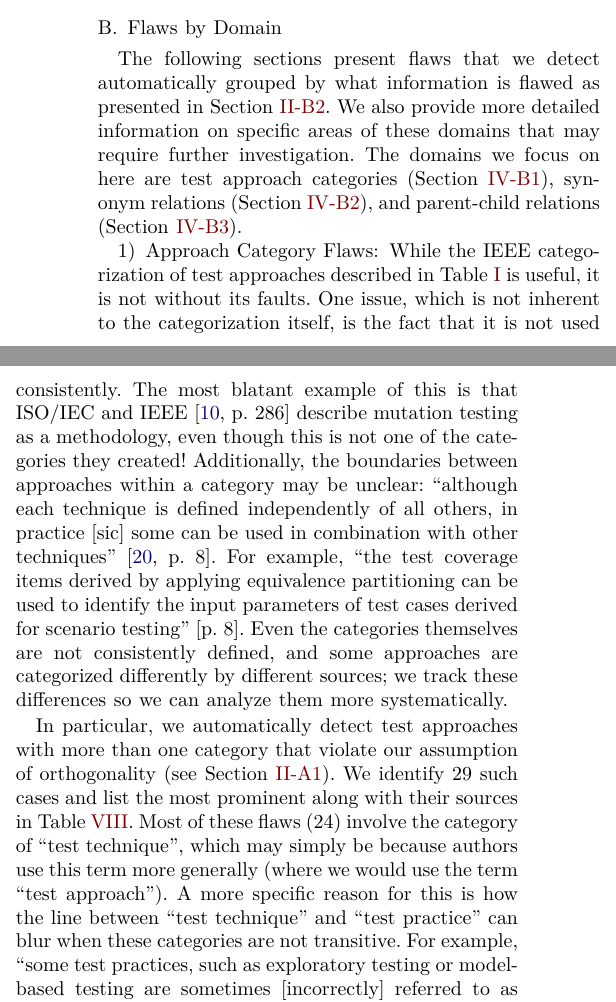
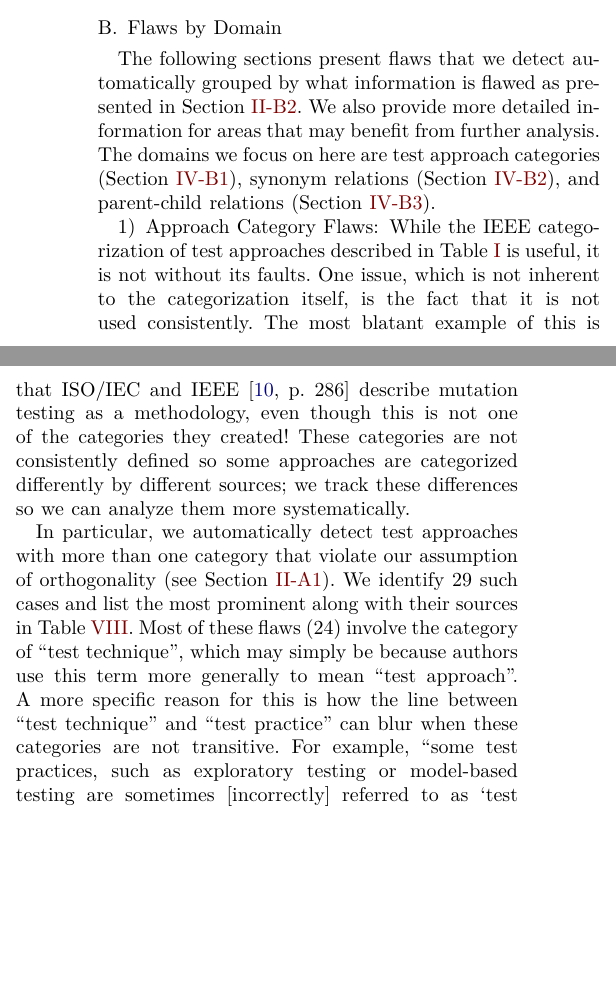
Before and after one commit to samm82/TestingTesting, a LaTeX paper (paper.tex, which reads chapters/05_flaws.tex): two parts of the columns of page 11 of 15, joined at a grey line, cut so that both start at the same text, the shorter picture padded with empty space. The pictures show the PDF file paper.pdf that the author committed with the source.

Commit message:
Remove confusing point about distinction bwn approaches within a category; #257
Make Sections 5.2 and 5.2.1 more concise to improve layout

```diff
--- a/chapters/05_flaws.tex
+++ b/chapters/05_flaws.tex
@@ -187,8 +187,8 @@ labels\ifnotpaper\ as listed in \Cref{redun-full}\fi.
 The following sections present flaws that we detect automatically \ifnotpaper
     (see \Cref{auto-flaw-detect}) \fi grouped by \emph{what} information
 is flawed as presented in \Cref{dmn-def}. We also provide more detailed
-information on specific areas of these domains that may require further
-investigation. The domains we focus on here are test approach categories
+information for areas that may benefit from further
+analysis. The domains we focus on here are test approach categories
 (\Cref{cats}), synonym relations (\Cref{syns}), and parent-child relations
 (\Cref{pars})%\ifnotpaper, and definitions (\Cref{defs})\fi
 .
@@ -204,3 +204,7 @@ investigation. The domains we focus on here are test approach categories
 While the IEEE categorization of test approaches described in
 \Cref{tab:ieeeCats} is useful, it is not without its faults. One issue,
 which is not inherent to the categorization itself, is the fact that it is not
+used consistently\ifnotpaper\ (see \Cref{tab:otherCats})\fi.
+% Flaw count (CONTRA, CATS): {IEEE2017} | {IEEE2022}
+The most blatant example of this is that \ifnotpaper \else \citeauthor{IEEE2017}
+\fi \citet[p.~286]{IEEE2017} describe mutation testing as a
@@ -210,14 +211,14 @@ blatant example of this is that \ifnotpaper \else \citeauthor{IEEE2017} \fi
 methodology, even though this is not one of the categories \emph{they} created!
-% Flaw count (CONTRA, CATS): {IEEE2017} | {IEEE2022}
-Additionally, the boundaries between approaches within a category may
-be unclear: ``although each technique is defined independently of all others,
-in practice [sic] some can be used in combination with other techniques''
-\citep[p.~8]{IEEE2021c}. For example, ``the test coverage items derived by
-applying equivalence partitioning can be used to identify the input parameters
-of test cases derived for scenario testing'' \citetext{p.~8}. Even the categories
-themselves are not consistently defined, and some approaches are categorized
-differently by different sources; we track these differences so we can analyze
-them more systematically. % \thesisissuetodo{21}
+% % Commented out for clarity; see #257
+% Additionally, the boundaries between approaches within a category may
+% be unclear: ``although each technique is defined independently of all others,
+% in practice [sic] some can be used in combination with other techniques''
+% \citep[p.~8]{IEEE2021c}. For example, ``the test coverage items derived by
+% applying equivalence partitioning can be used to identify the input parameters
+% of test cases derived for scenario testing'' \citetext{p.~8}.
+These categories are not consistently defined so some approaches are
+categorized differently by different sources; we track these differences so we
+can analyze them more systematically. % \thesisissuetodo{21}
 
 \phantomsection{}\label{multiCats}
 \ifnotpaper
@@ -234,8 +235,9 @@ In particular, \multiCatIntro{}. We identify \multiCatCount{} such cases
 \Cref{tab:multiCats}\ifnotpaper\ for completeness\fi.
 Most of these flaws (\multiCatMaxCount{}) involve the category of ``test
 \multiCatMax{}'', which may simply be because authors use
-this term more generally (where we would use the term
-``test approach'').\phantomsection{}\label{cats-intrans} A more
+this term more generally to mean ``test approach''.%
+% (where we would use the term ``test approach'').
+\phantomsection{}\label{cats-intrans} A more
 specific reason for this is how the line between ``test technique'' and
 ``test practice'' can blur when these categories are \emph{not}
 transitive. For example, ``some test practices, such as exploratory testing or
```
Also changed, not shown: paper.pdf, thesis.pdf, chapters/05_flaws.tex (5 more changed lines).
